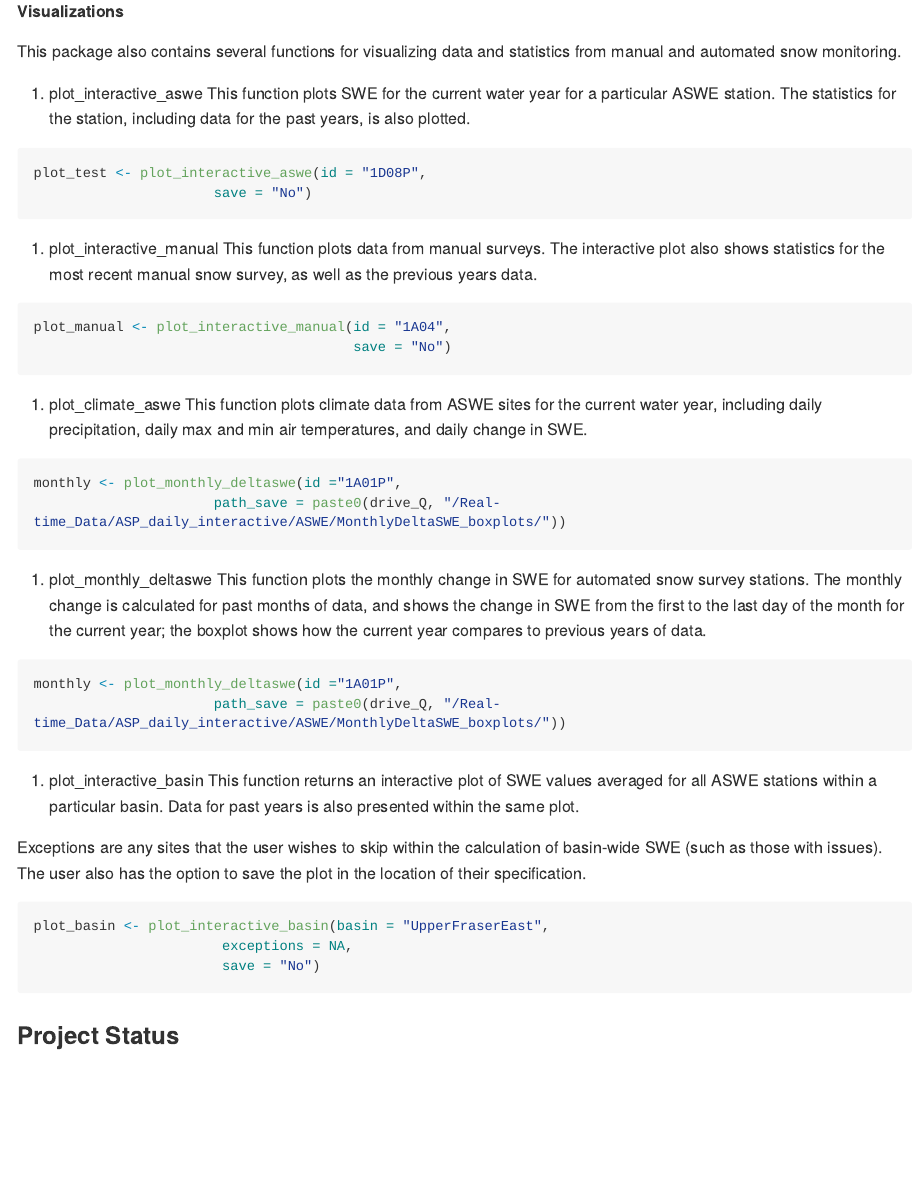
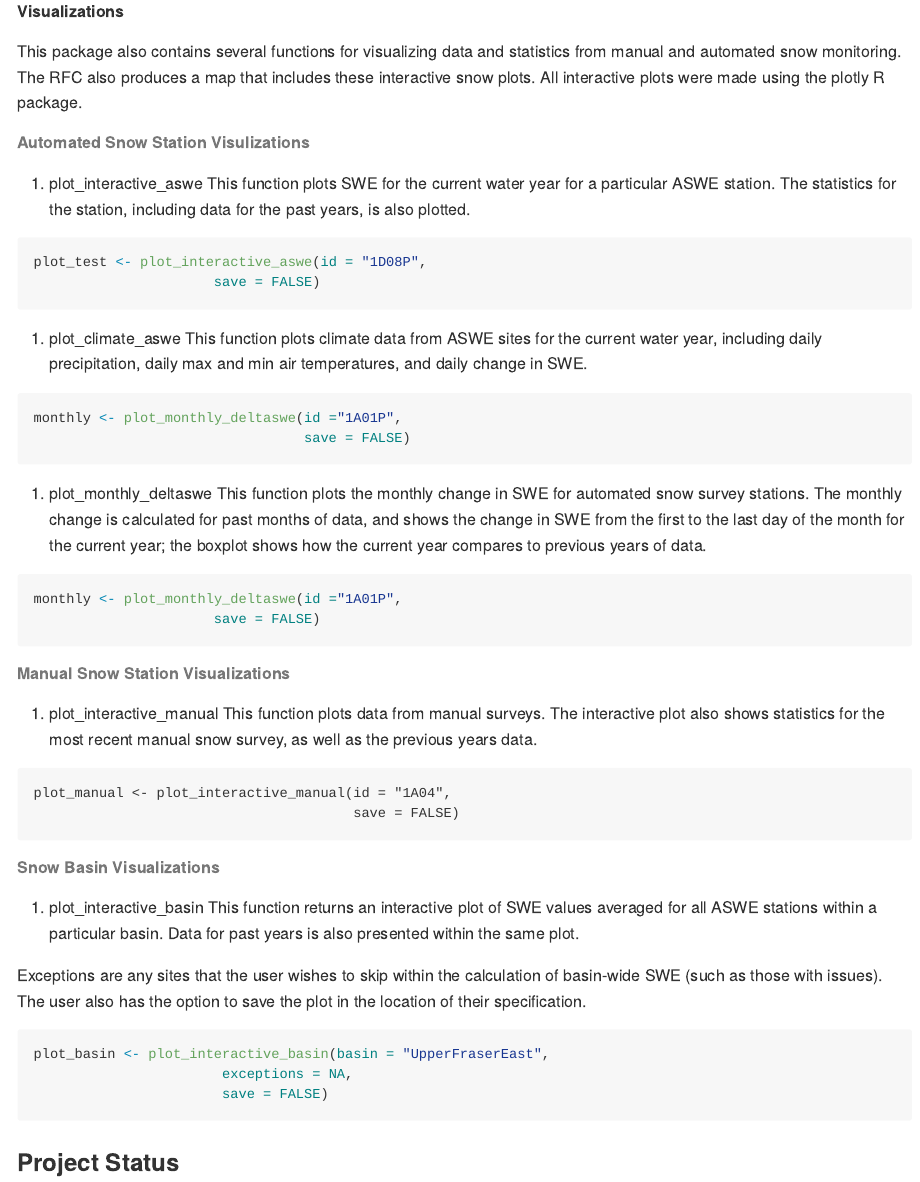
Before and after one commit to bcgov/bcsnowstats, an R Markdown document (README.Rmd): the page in a window 1100 px wide, from 1630 px down. Rendered offline with R 4.5, knitr and Pandoc, with nearby package versions; some code elsewhere in the file could not run offline; long lines of code are wrapped; badge pictures from the web are left out; common packages that the code uses without loading them are loaded.

Commit message:
Updated the function calls

````diff
--- a/README.Rmd
+++ b/README.Rmd
@@ -80,49 +80,53 @@ normal_manual <- SWE_normals(data = "4E01", normal_max = 2020, normal_min = 1991
 
 ##### Visualizations
 
-This package also contains several functions for visualizing data and statistics from manual and automated snow monitoring.
+This package also contains several functions for visualizing data and statistics from manual and automated snow monitoring. The RFC also produces a map that includes these interactive snow plots. All interactive plots were made using the plotly R package.
+
+###### Automated Snow Station Visulizations
 
 1. plot_interactive_aswe
 This function plots SWE for the current water year for a particular ASWE station. The statistics for the station, including data for the past years, is also plotted.
-```{r, eval = FALSE}
+```{r plot_interactive, eval = FALSE}
 plot_test <- plot_interactive_aswe(id = "1D08P",
-                      save = "No")
+                      save = FALSE)
 ```
 
-2. plot_interactive_manual
-This function plots data from manual surveys. The interactive plot also shows statistics for the most recent manual snow survey, as well as the previous years data.
-
-```{r, eval = FALSE}
-plot_manual <- plot_interactive_manual(id = "1A04",
-                                       save = "No")
-```
 
 3. plot_climate_aswe
 This function plots climate data from ASWE sites for the current water year, including daily precipitation, daily max and min air temperatures, and daily change in SWE.
 
-```{r, eval = FALSE}
+```{r plot_climate, eval = FALSE}
 monthly <- plot_monthly_deltaswe(id ="1A01P",
-                      path_save = paste0(drive_Q, "/Real-time_Data/ASP_daily_interactive/ASWE/MonthlyDeltaSWE_boxplots/"))
+                                 save = FALSE)
 ```
-
 
 4. plot_monthly_deltaswe
 This function plots the monthly change in SWE for automated snow survey stations. The monthly change is calculated for past months of data, and shows the change in SWE from the first to the last day of the month for the current year; the boxplot shows how the current year compares to previous years of data.
 
-```{r, eval = FALSE}
+```{r plot_monthly, eval = FALSE}
 monthly <- plot_monthly_deltaswe(id ="1A01P",
-                      path_save = paste0(drive_Q, "/Real-time_Data/ASP_daily_interactive/ASWE/MonthlyDeltaSWE_boxplots/"))
+                      save = FALSE)
 ```
 
-5. plot_interactive_basin
+###### Manual Snow Station Visualizations
+1. plot_interactive_manual
+This function plots data from manual surveys. The interactive plot also shows statistics for the most recent manual snow survey, as well as the previous years data.
+
+```{rplot_manual, eval = FALSE}
+plot_manual <- plot_interactive_manual(id = "1A04",
+                                       save = FALSE)
+```
+
+###### Snow Basin Visualizations
+1. plot_interactive_basin
 This function returns an interactive plot of SWE values averaged for all ASWE stations within a particular basin. Data for past years is also presented within the same plot.
 
 Exceptions are any sites that the user wishes to skip within the calculation of basin-wide SWE (such as those with issues). The user also has the option to save the plot in the location of their specification.
 
-```{r, eval = FALSE}
+```{r plot_basin, eval = FALSE}
 plot_basin <- plot_interactive_basin(basin = "UpperFraserEast",
                        exceptions = NA,
-                       save = "No")
+                       save = FALSE)
 ```
 
 ### Project Status
````
Also changed, not shown: README.Rmd (2 more changed lines).
